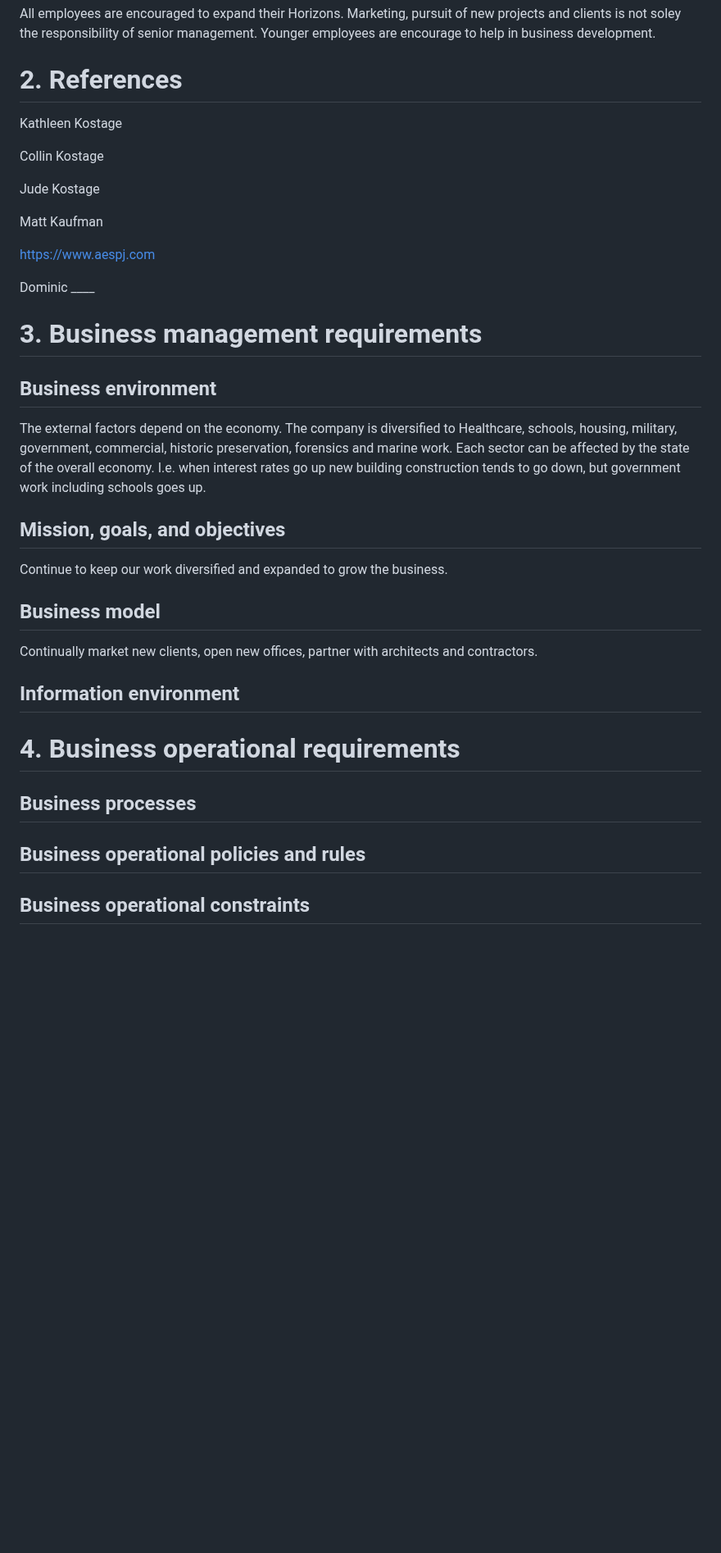
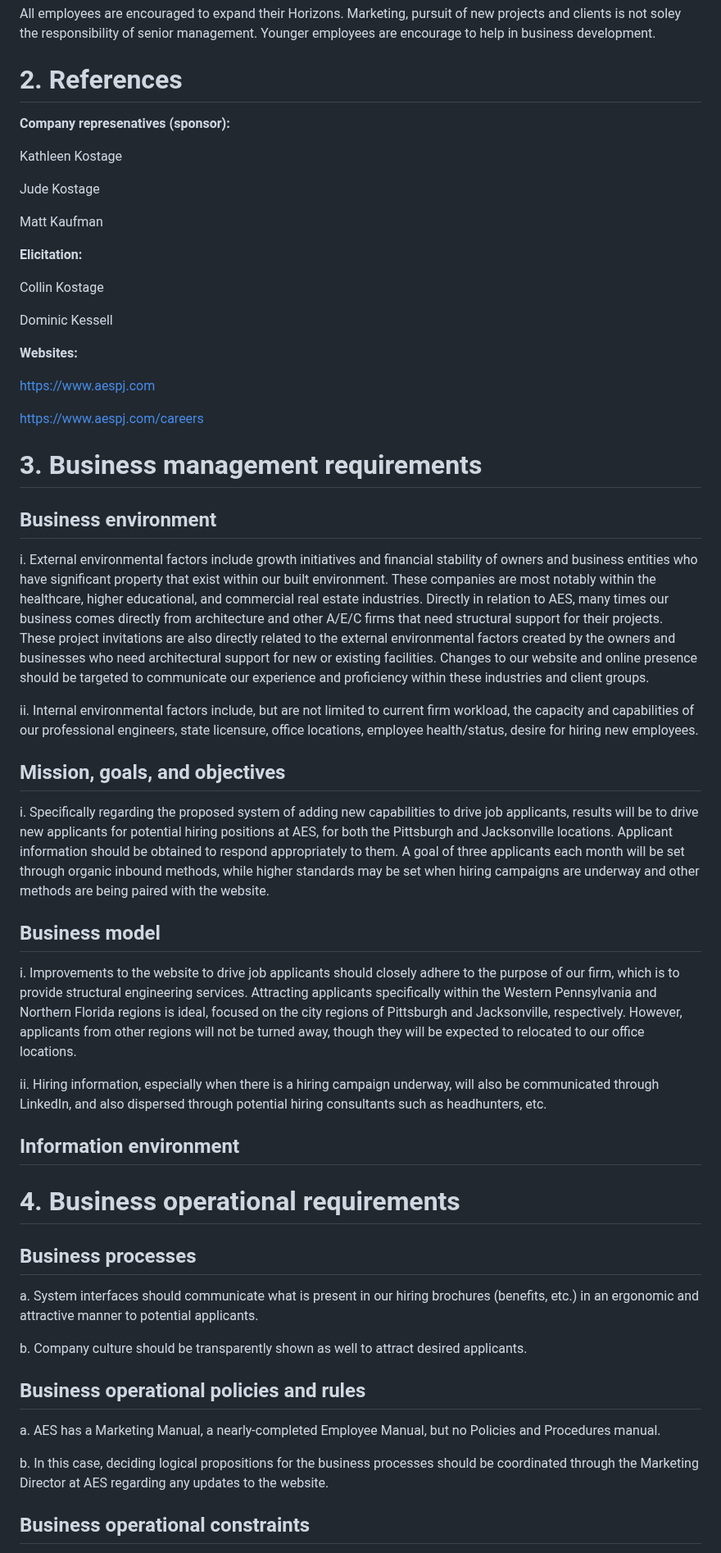
Before and after one commit to CEN-3073-KK/AES-Structural-Engineering, a Markdown page: Business Analysis.md, the part around one of its changes. Shown at 82% size. Rendered like a GitHub page; blank space fills up the shorter version.

```diff
--- a/Business Analysis.md
+++ b/Business Analysis.md
@@ -34,33 +39,51 @@ All employees are encouraged to expand their Horizons.  Marketing, pursuit of ne
 
 # 2. References
 
+**Company represenatives (sponsor):**
+
 Kathleen Kostage
-
-Collin Kostage
 
 Jude Kostage
 
 Matt Kaufman
 
+**Elicitation:**
+
+Collin Kostage
+
+Dominic Kessell
+
+**Websites:**
+
 https://www.aespj.com
 
-Dominic ____
-
+https://www.aespj.com/careers
 
 # 3. Business management requirements
 ## Business environment
 
-The external factors depend on the economy.  The company is diversified to Healthcare, schools, housing, military, government, commercial, historic preservation, forensics and marine work.  Each sector can be affected by the state of the overall economy.  I.e. when interest rates go up new building construction tends to go down, but government work including schools goes up.
+i.	External environmental factors include growth initiatives and financial stability of owners and business entities who have significant property that exist within our built environment. These companies are most notably within the healthcare, higher educational, and commercial real estate industries. Directly in relation to AES, many times our business comes directly from architecture and other A/E/C firms that need structural support for their projects. These project invitations are also directly related to the external environmental factors created by the owners and businesses who need architectural support for new or existing facilities. Changes to our website and online presence should be targeted to communicate our experience and proficiency within these industries and client groups.
+
+ii.	Internal environmental factors include, but are not limited to current firm workload, the capacity and capabilities of our professional engineers, state licensure, office locations, employee health/status, desire for hiring new employees.
 
 ## Mission, goals, and objectives
-Continue to keep our work diversified and expanded to grow the business.
+i.	Specifically regarding the proposed system of adding new capabilities to drive job applicants, results will be to drive new applicants for potential hiring positions at AES, for both the Pittsburgh and Jacksonville locations. Applicant information should be obtained to respond appropriately to them. A goal of three applicants each month will be set through organic inbound methods, while higher standards may be set when hiring campaigns are underway and other methods are being paired with the website.
 ## Business model
-Continually market new clients, open new offices, partner with architects and contractors.
+i.	Improvements to the website to drive job applicants should closely adhere to the purpose of our firm, which is to provide structural engineering services. Attracting applicants specifically within the Western Pennsylvania and Northern Florida regions is ideal, focused on the city regions of Pittsburgh and Jacksonville, respectively. However, applicants from other regions will not be turned away, though they will be expected to relocated to our office locations.
+
+ii.	Hiring information, especially when there is a hiring campaign underway, will also be communicated through LinkedIn, and also dispersed through potential hiring consultants such as headhunters, etc.
+
 ## Information environment
 
 # 4. Business operational requirements
 ## Business processes
+a.	System interfaces should communicate what is present in our hiring brochures (benefits, etc.) in an ergonomic and attractive manner to potential applicants.
+
+b.	Company culture should be transparently shown as well to attract desired applicants.
 
 ## Business operational policies and rules
+a.	AES has a Marketing Manual, a nearly-completed Employee Manual, but no Policies and Procedures manual.
+
+b.	In this case, deciding logical propositions for the business processes should be coordinated through the Marketing Director at AES regarding any updates to the website.
 
 ## Business operational constraints
```
Also changed, not shown: other parts of Business Analysis.md (+9 -3 lines).
